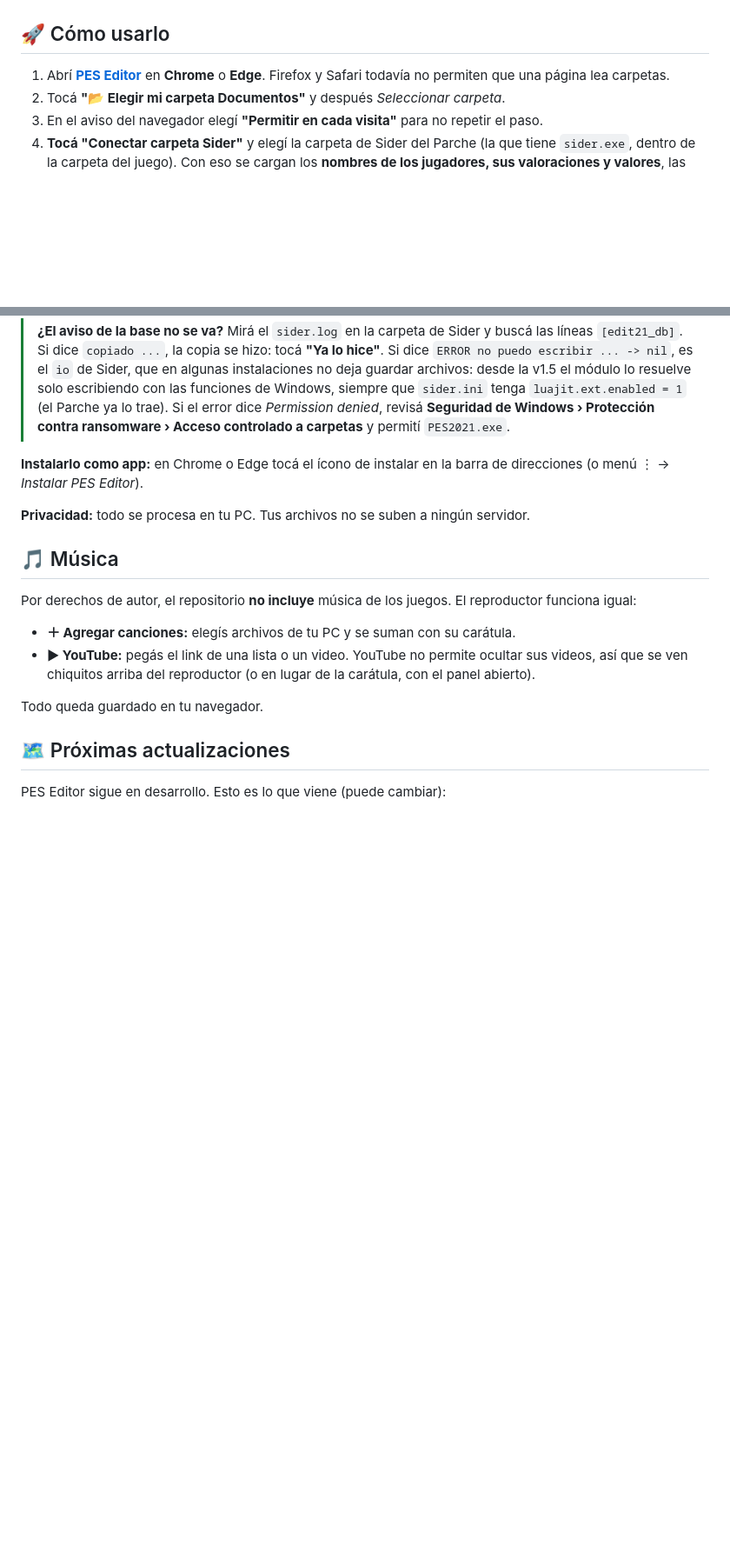
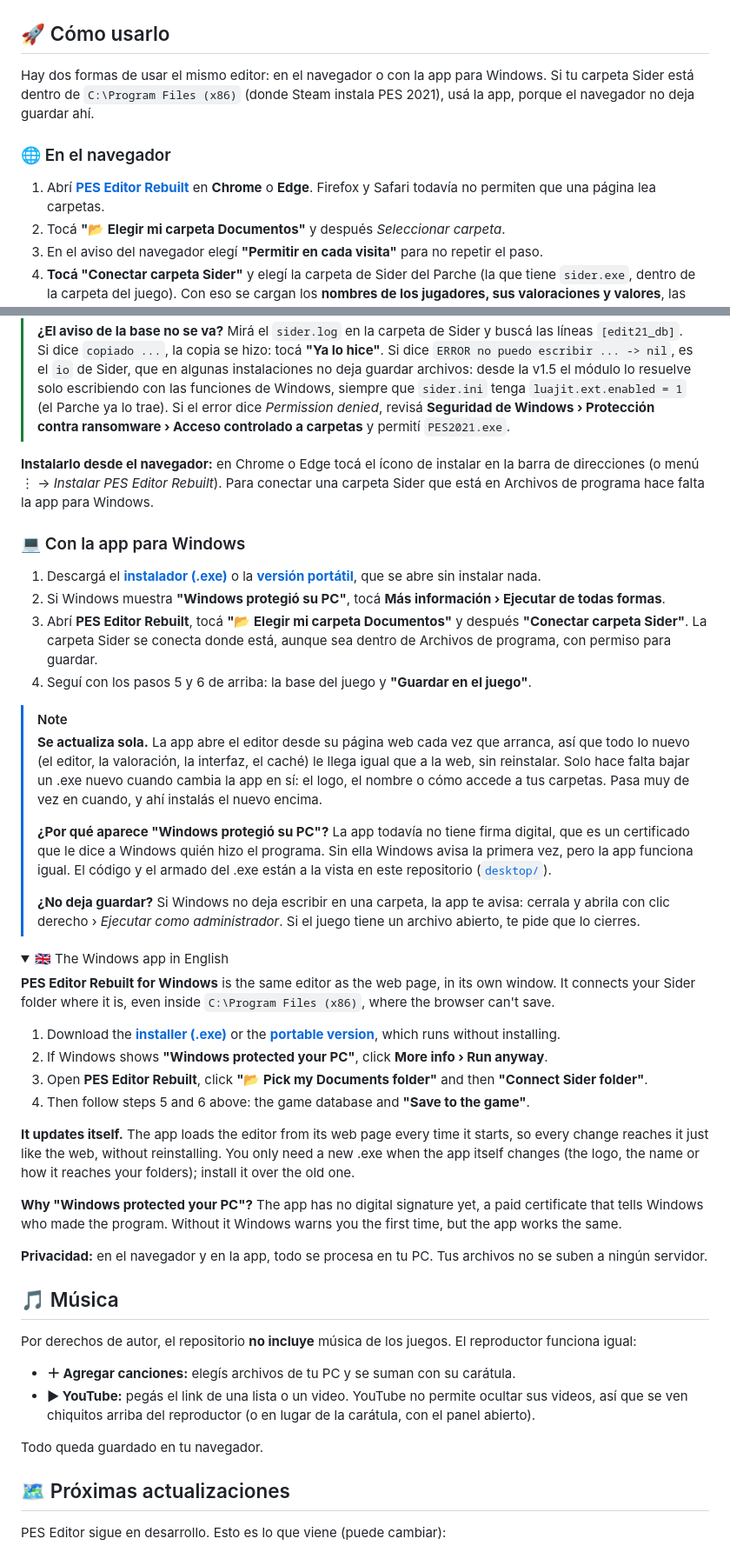
Before and after one commit to Agustinioquino/Pes-Editor-Rebuilt, a Markdown page: README.md, 2 parts joined by grey strips. Shown at 87% size. Rendered like a GitHub page; folded sections open; blank space fills up the shorter version.

Commit message:
README: la app para Windows al lado del link a la web y en Cómo usarlo (#20)
Descarga del instalador y la portátil, el aviso "Windows protegió su PC" (sin firma digital), que se actualiza sola desde la web y cuándo hace falta un .exe nuevo. La parte de la app también en inglés.

Co-Authored-By: Claude Opus 5.5 (1M context) <noreply@anthropic.com>
Claude-Session: https://claude.ai/code/session_01LKbZbJXhYB5E8dwjjZcxEY

```diff
--- a/README.md
+++ b/README.md
@@ -113,7 +115,11 @@ Porque editar el PES siempre fue parte del juego: corregir planteles, cambiar el
 
 ## 🚀 Cómo usarlo
 
-1. Abrí **[PES Editor](https://agustinioquino.github.io/Pes-Editor-Rebuilt/)** en **Chrome** o **Edge**. Firefox y Safari todavía no permiten que una página lea carpetas.
+Hay dos formas de usar el mismo editor: en el navegador o con la app para Windows. Si tu carpeta Sider está dentro de `C:\Program Files (x86)` (donde Steam instala PES 2021), usá la app, porque el navegador no deja guardar ahí.
+
+### 🌐 En el navegador
+
+1. Abrí **[PES Editor Rebuilt](https://agustinioquino.github.io/Pes-Editor-Rebuilt/)** en **Chrome** o **Edge**. Firefox y Safari todavía no permiten que una página lea carpetas.
 2. Tocá **"📂 Elegir mi carpeta Documentos"** y después *Seleccionar carpeta*.
 3. En el aviso del navegador elegí **"Permitir en cada visita"** para no repetir el paso.
 4. **Tocá "Conectar carpeta Sider"** y elegí la carpeta de Sider del Parche (la que tiene `sider.exe`, dentro de la carpeta del juego). Con eso se cargan los **nombres de los jugadores, sus valoraciones y valores**, las caras, los escudos y los kits. Se elige una sola vez.
@@ -125,9 +131,38 @@ Porque editar el PES siempre fue parte del juego: corregir planteles, cambiar el
 >
 > **¿El aviso de la base no se va?** Mirá el `sider.log` en la carpeta de Sider y buscá las líneas `[edit21_db]`. Si dice `copiado ...`, la copia se hizo: tocá **"Ya lo hice"**. Si dice `ERROR no puedo escribir ... -> nil`, es el `io` de Sider, que en algunas instalaciones no deja guardar archivos: desde la v1.5 el módulo lo resuelve solo escribiendo con las funciones de Windows, siempre que `sider.ini` tenga `luajit.ext.enabled = 1` (el Parche ya lo trae). Si el error dice *Permission denied*, revisá **Seguridad de Windows › Protección contra ransomware › Acceso controlado a carpetas** y permití `PES2021.exe`.
 
-**Instalarlo como app:** en Chrome o Edge tocá el ícono de instalar en la barra de direcciones (o menú ⋮ → *Instalar PES Editor*).
+**Instalarlo desde el navegador:** en Chrome o Edge tocá el ícono de instalar en la barra de direcciones (o menú ⋮ → *Instalar PES Editor Rebuilt*). Para conectar una carpeta Sider que está en Archivos de programa hace falta la app para Windows.
 
-**Privacidad:** todo se procesa en tu PC. Tus archivos no se suben a ningún servidor.
+### 💻 Con la app para Windows
+
+1. Descargá el **[instalador (.exe)](https://github.com/Agustinioquino/Pes-Editor-Rebuilt/releases/download/v0.044-alpha/PES-Editor-Rebuilt-Setup.exe)** o la **[versión portátil](https://github.com/Agustinioquino/Pes-Editor-Rebuilt/releases/download/v0.044-alpha/PES-Editor-Rebuilt-Portable.exe)**, que se abre sin instalar nada.
+2. Si Windows muestra **"Windows protegió su PC"**, tocá **Más información › Ejecutar de todas formas**.
+3. Abrí **PES Editor Rebuilt**, tocá **"📂 Elegir mi carpeta Documentos"** y después **"Conectar carpeta Sider"**. La carpeta Sider se conecta donde está, aunque sea dentro de Archivos de programa, con permiso para guardar.
+4. Seguí con los pasos 5 y 6 de arriba: la base del juego y **"Guardar en el juego"**.
+
+> [!NOTE]
+> **Se actualiza sola.** La app abre el editor desde su página web cada vez que arranca, así que todo lo nuevo (el editor, la valoración, la interfaz, el caché) le llega igual que a la web, sin reinstalar. Solo hace falta bajar un .exe nuevo cuando cambia la app en sí: el logo, el nombre o cómo accede a tus carpetas. Pasa muy de vez en cuando, y ahí instalás el nuevo encima.
+>
+> **¿Por qué aparece "Windows protegió su PC"?** La app todavía no tiene firma digital, que es un certificado que le dice a Windows quién hizo el programa. Sin ella Windows avisa la primera vez, pero la app funciona igual. El código y el armado del .exe están a la vista en este repositorio ([`desktop/`](desktop/)).
+>
+> **¿No deja guardar?** Si Windows no deja escribir en una carpeta, la app te avisa: cerrala y abrila con clic derecho › *Ejecutar como administrador*. Si el juego tiene un archivo abierto, te pide que lo cierres.
+
+<details><summary>🇬🇧 The Windows app in English</summary>
+
+**PES Editor Rebuilt for Windows** is the same editor as the web page, in its own window. It connects your Sider folder where it is, even inside `C:\Program Files (x86)`, where the browser can't save.
+
+1. Download the **[installer (.exe)](https://github.com/Agustinioquino/Pes-Editor-Rebuilt/releases/download/v0.044-alpha/PES-Editor-Rebuilt-Setup.exe)** or the **[portable version](https://github.com/Agustinioquino/Pes-Editor-Rebuilt/releases/download/v0.044-alpha/PES-Editor-Rebuilt-Portable.exe)**, which runs without installing.
+2. If Windows shows **"Windows protected your PC"**, click **More info › Run anyway**.
+3. Open **PES Editor Rebuilt**, click **"📂 Pick my Documents folder"** and then **"Connect Sider folder"**.
+4. Then follow steps 5 and 6 above: the game database and **"Save to the game"**.
+
+**It updates itself.** The app loads the editor from its web page every time it starts, so every change reaches it just like the web, without reinstalling. You only need a new .exe when the app itself changes (the logo, the name or how it reaches your folders); install it over the old one.
+
+**Why "Windows protected your PC"?** The app has no digital signature yet, a paid certificate that tells Windows who made the program. Without it Windows warns you the first time, but the app works the same.
+
+</details>
+
+**Privacidad:** en el navegador y en la app, todo se procesa en tu PC. Tus archivos no se suben a ningún servidor.
 
 ## 🎵 Música
 
```
Also changed, not shown: other parts of README.md (+3 -1 lines).
